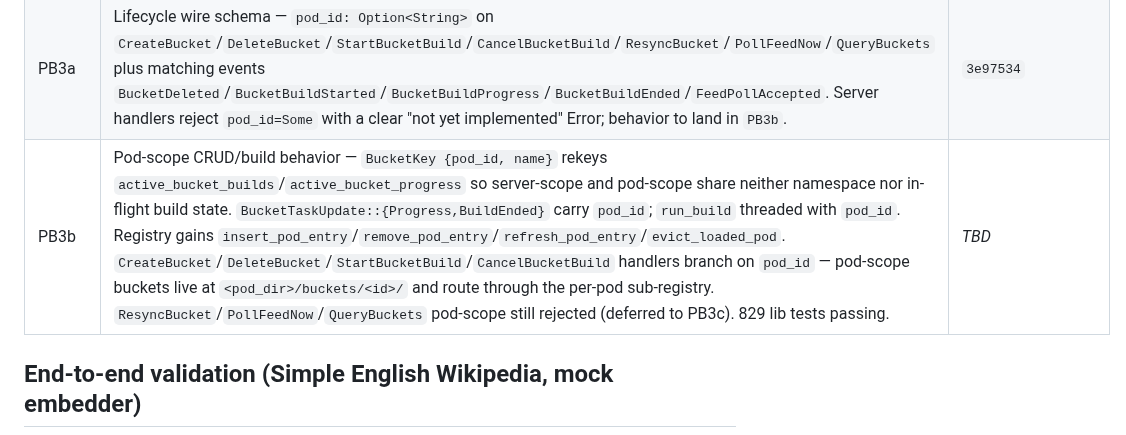
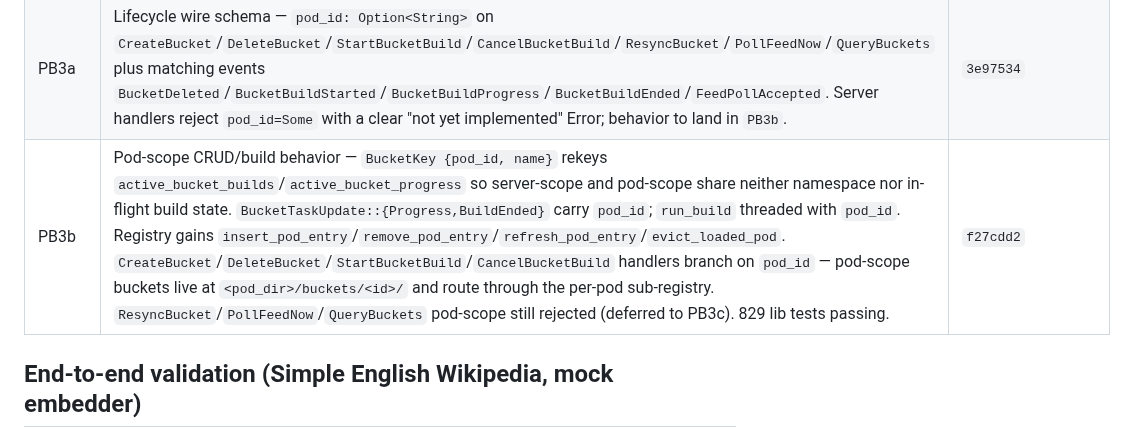
Before and after one commit to computer-whisperer/whisper-agent, a Markdown page: docs/progress_knowledge_db.md, the part around the change. GitHub-like rendering.

Commit message:
docs(knowledge): pin PB3b hash

```diff
--- a/docs/progress_knowledge_db.md
+++ b/docs/progress_knowledge_db.md
@@ -57,7 +57,7 @@ Last updated: **2026-04-29**.
 | PB1 | Pod-scope bucket discovery — `BucketEntry.{scope,pod_id}`, `BucketRegistry.pod_buckets` per-pod sub-registry, `register_pod_buckets` walks `<pod_dir>/buckets/`, scheduler boot folds each loaded pod in, `BucketSummary.pod_id` on the wire. ListBuckets surfaces pod-scope entries; query / lifecycle wire ops land in follow-ups. | `91ded94` |
 | PB2 | Pod-scope query path — `loaded_bucket_pod` + scope-keyed cache, `find_entry(scope, pod_id, name)`, `resolve_query_targets` resolver with `pod:`/`server:` prefix grammar (bare names auto-disambiguate against pod's own pod-scope buckets ∪ server-scope allow list; ambiguity errors with the disambiguating prefix). Wired through `knowledge_query` and `knowledge_modify`. 10 resolver unit tests. | `8e6ff40` |
 | PB3a| Lifecycle wire schema — `pod_id: Option<String>` on `CreateBucket`/`DeleteBucket`/`StartBucketBuild`/`CancelBucketBuild`/`ResyncBucket`/`PollFeedNow`/`QueryBuckets` plus matching events `BucketDeleted`/`BucketBuildStarted`/`BucketBuildProgress`/`BucketBuildEnded`/`FeedPollAccepted`. Server handlers reject `pod_id=Some` with a clear "not yet implemented" Error; behavior to land in `PB3b`. | `3e97534` |
-| PB3b| Pod-scope CRUD/build behavior — `BucketKey {pod_id, name}` rekeys `active_bucket_builds`/`active_bucket_progress` so server-scope and pod-scope share neither namespace nor in-flight build state. `BucketTaskUpdate::{Progress,BuildEnded}` carry `pod_id`; `run_build` threaded with `pod_id`. Registry gains `insert_pod_entry`/`remove_pod_entry`/`refresh_pod_entry`/`evict_loaded_pod`. `CreateBucket`/`DeleteBucket`/`StartBucketBuild`/`CancelBucketBuild` handlers branch on `pod_id` — pod-scope buckets live at `<pod_dir>/buckets/<id>/` and route through the per-pod sub-registry. `ResyncBucket`/`PollFeedNow`/`QueryBuckets` pod-scope still rejected (deferred to PB3c). 829 lib tests passing. | _TBD_   |
+| PB3b| Pod-scope CRUD/build behavior — `BucketKey {pod_id, name}` rekeys `active_bucket_builds`/`active_bucket_progress` so server-scope and pod-scope share neither namespace nor in-flight build state. `BucketTaskUpdate::{Progress,BuildEnded}` carry `pod_id`; `run_build` threaded with `pod_id`. Registry gains `insert_pod_entry`/`remove_pod_entry`/`refresh_pod_entry`/`evict_loaded_pod`. `CreateBucket`/`DeleteBucket`/`StartBucketBuild`/`CancelBucketBuild` handlers branch on `pod_id` — pod-scope buckets live at `<pod_dir>/buckets/<id>/` and route through the per-pod sub-registry. `ResyncBucket`/`PollFeedNow`/`QueryBuckets` pod-scope still rejected (deferred to PB3c). 829 lib tests passing. | `f27cdd2` |
 
 ## End-to-end validation (Simple English Wikipedia, mock embedder)
 
```
